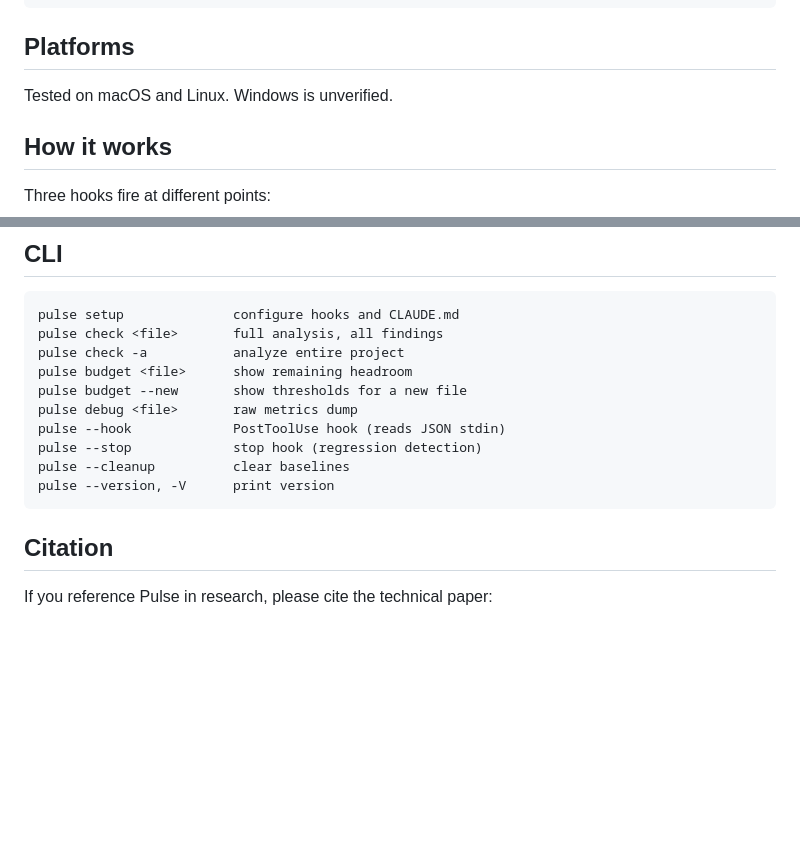
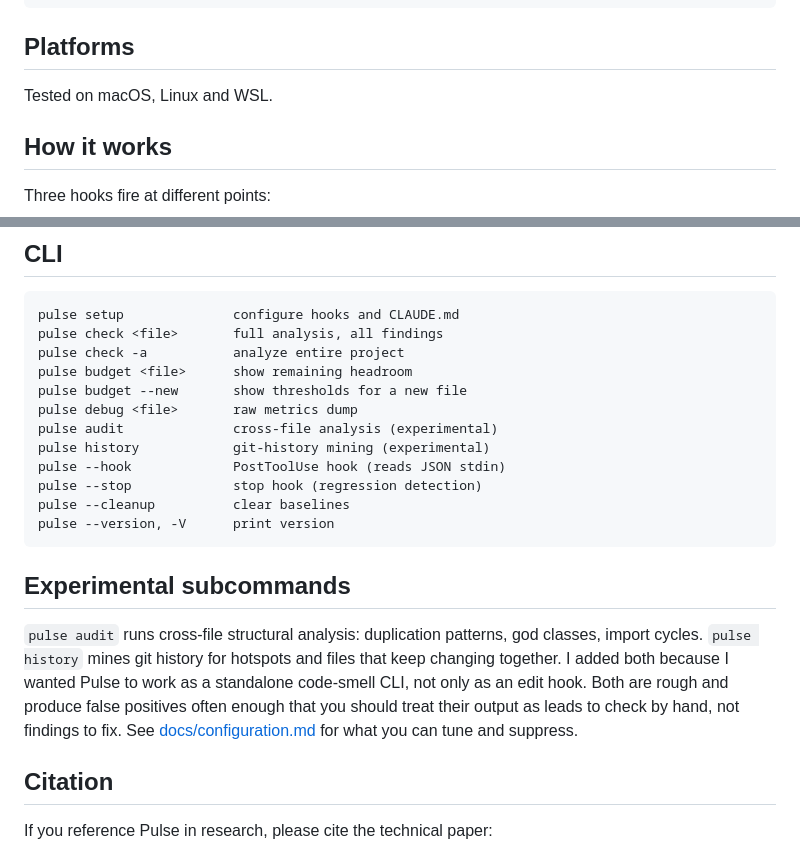
Before and after one commit to osaidahmed/pulse, a Markdown page: README.md, 2 parts joined by grey strips. Drawn GitHub-style; blank space fills up the shorter version.

Commit message:
document audit and history subcommands and their config tables

````diff
--- a/README.md
+++ b/README.md
@@ -34,7 +34,7 @@ cargo install --path .
 
 ## Platforms
 
-Tested on macOS and Linux. Windows is unverified.
+Tested on macOS, Linux and WSL.
 
 ## How it works
 
@@ -99,11 +99,17 @@ pulse check -a           analyze entire project
 pulse budget <file>      show remaining headroom
 pulse budget --new       show thresholds for a new file
 pulse debug <file>       raw metrics dump
+pulse audit              cross-file analysis (experimental)
+pulse history            git-history mining (experimental)
 pulse --hook             PostToolUse hook (reads JSON stdin)
 pulse --stop             stop hook (regression detection)
 pulse --cleanup          clear baselines
 pulse --version, -V      print version
 ```
+
+## Experimental subcommands
+
+`pulse audit` runs cross-file structural analysis: duplication patterns, god classes, import cycles. `pulse history` mines git history for hotspots and files that keep changing together. I added both because I wanted Pulse to work as a standalone code-smell CLI, not only as an edit hook. Both are rough and produce false positives often enough that you should treat their output as leads to check by hand, not findings to fix. See [docs/configuration.md](docs/configuration.md) for what you can tune and suppress.
 
 ## Citation
 
````
Also changed, not shown: docs/configuration.md (+61 -0 lines).
